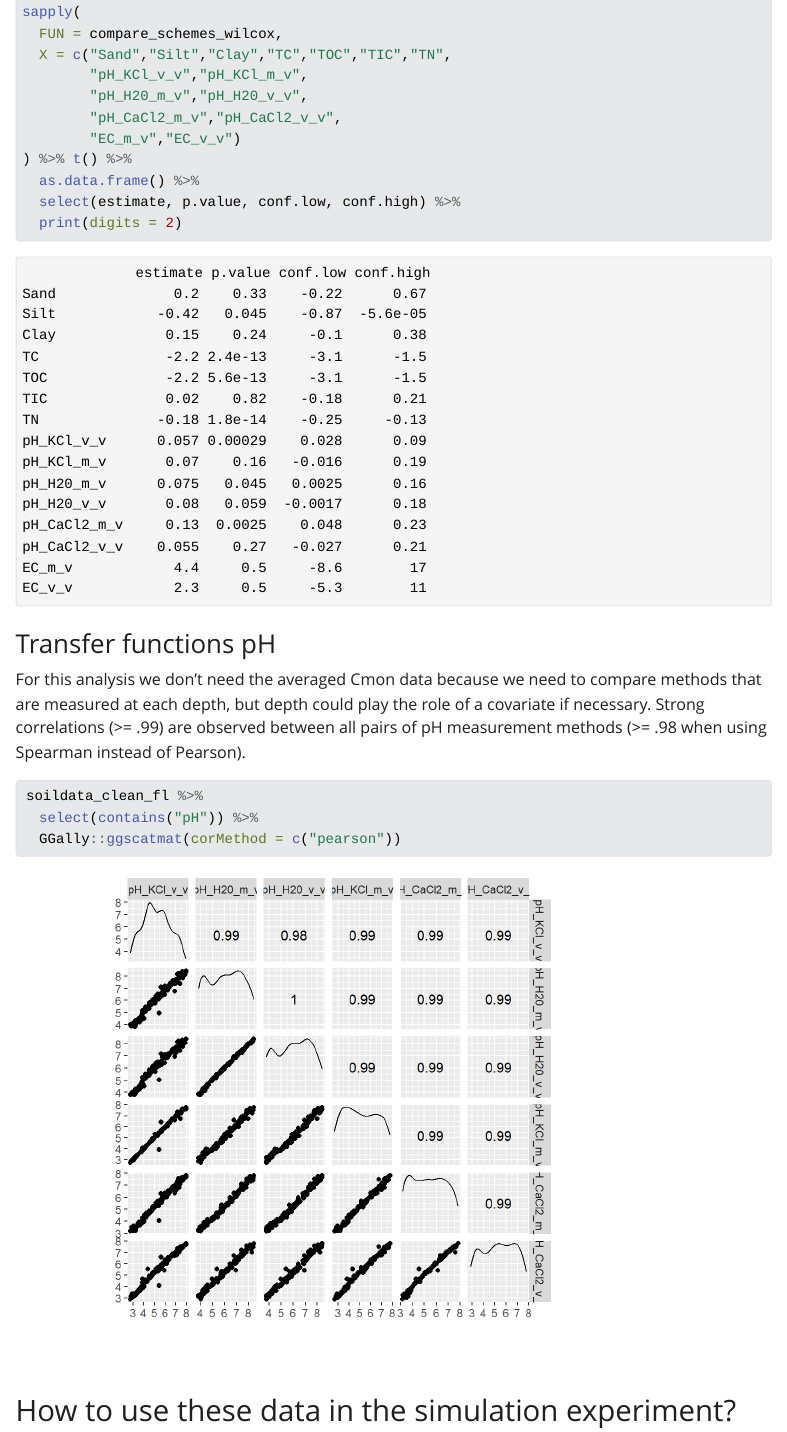
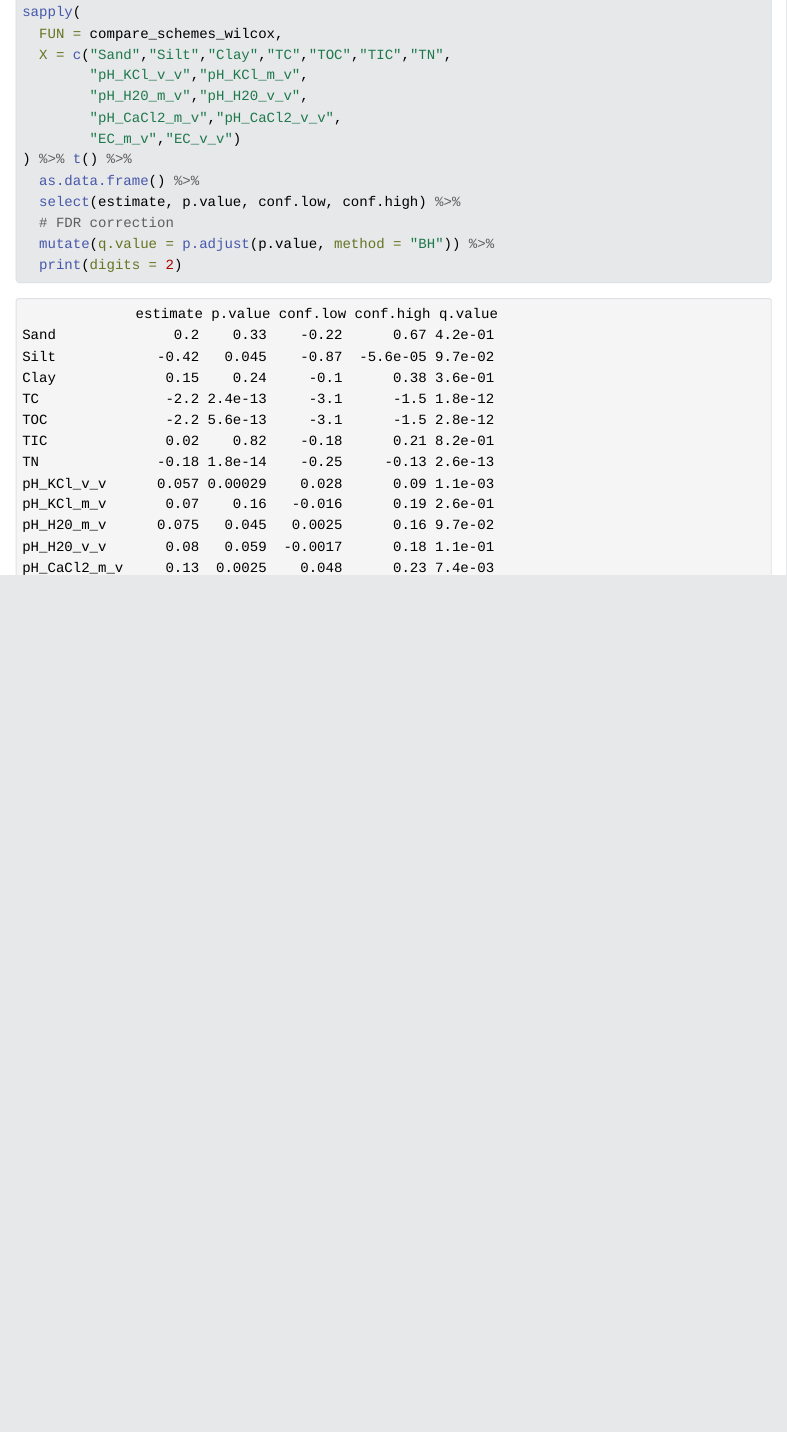
Before and after one commit to bserrien/soildata-Eurofins-FlandersDS, a Quarto document (source/Flanders-DS/FlandersDS-report.qmd): the page in a window 1100 px wide, from 2230 px down. The pictures show the output file source/Flanders-DS/FlandersDS-report.html that the author committed with the source, opened offline; Quarto's library style sheets are replaced by a plain one without menus; long lines of code are wrapped.

Commit message:
update qmd

````diff
--- a/source/Flanders-DS/FlandersDS-report.qmd
+++ b/source/Flanders-DS/FlandersDS-report.qmd
@@ -346,17 +346,17 @@
 ) %>% t() %>%
   as.data.frame() %>%
   select(estimate, p.value, conf.low, conf.high) %>%
+  # FDR correction
+  mutate(q.value = p.adjust(p.value, method = "BH")) %>%
   print(digits = 2)
 ```
 
 ### Transfer functions pH
 
-For this analysis we don't need the averaged Cmon data because we need to compare methods that are measured at each depth, but depth could play the role of a covariate if necessary. Strong correlations (>= .99) are observed between all pairs of pH measurement methods (>= .98 when using Spearman instead of Pearson).
+For this analysis we don't need the averaged Cmon data because we need to compare methods that are measured at each depth, but depth could play the role of a covariate if necessary. Strong correlations (>= .98) are observed between all pairs of pH measurement methods (same when Spearman instead of Pearson).
 
 ```{r scatmat, warning = F}
 soildata_clean_fl %>%
   select(contains("pH")) %>%
   GGally::ggscatmat(corMethod = c("pearson"))
 ```
-
-## How to use these data in the simulation experiment?
````
Also changed, not shown: source/Flanders-DS/FlandersDS-report.html, source/Flanders-DS/FlandersDS-report_files/figure-html/comparing-lucas-cmon-1.png, source/Flanders-DS/FlandersDS-report_files/figure-html/comparing-lucas-cmon-10.png, source/Flanders-DS/FlandersDS-report_files/figure-html/comparing-lucas-cmon-11.png, source/Flanders-DS/FlandersDS-report_files/figure-html/comparing-lucas-cmon-13.png, source/Flanders-DS/FlandersDS-report_files/figure-html/comparing-lucas-cmon-14.png, source/Flanders-DS/FlandersDS-report_files/figure-html/comparing-lucas-cmon-15.png, source/Flanders-DS/FlandersDS-report_files/figure-html/comparing-lucas-cmon-2.png, source/Flanders-DS/FlandersDS-report_files/figure-html/comparing-lucas-cmon-3.png, source/Flanders-DS/FlandersDS-report_files/figure-html/comparing-lucas-cmon-4.png, source/Flanders-DS/FlandersDS-report_files/figure-html/comparing-lucas-cmon-5.png, source/Flanders-DS/FlandersDS-report_files/figure-html/comparing-lucas-cmon-6.png, source/Flanders-DS/FlandersDS-report_files/figure-html/comparing-lucas-cmon-7.png, source/Flanders-DS/FlandersDS-report_files/figure-html/comparing-lucas-cmon-8.png, 1 more files.
